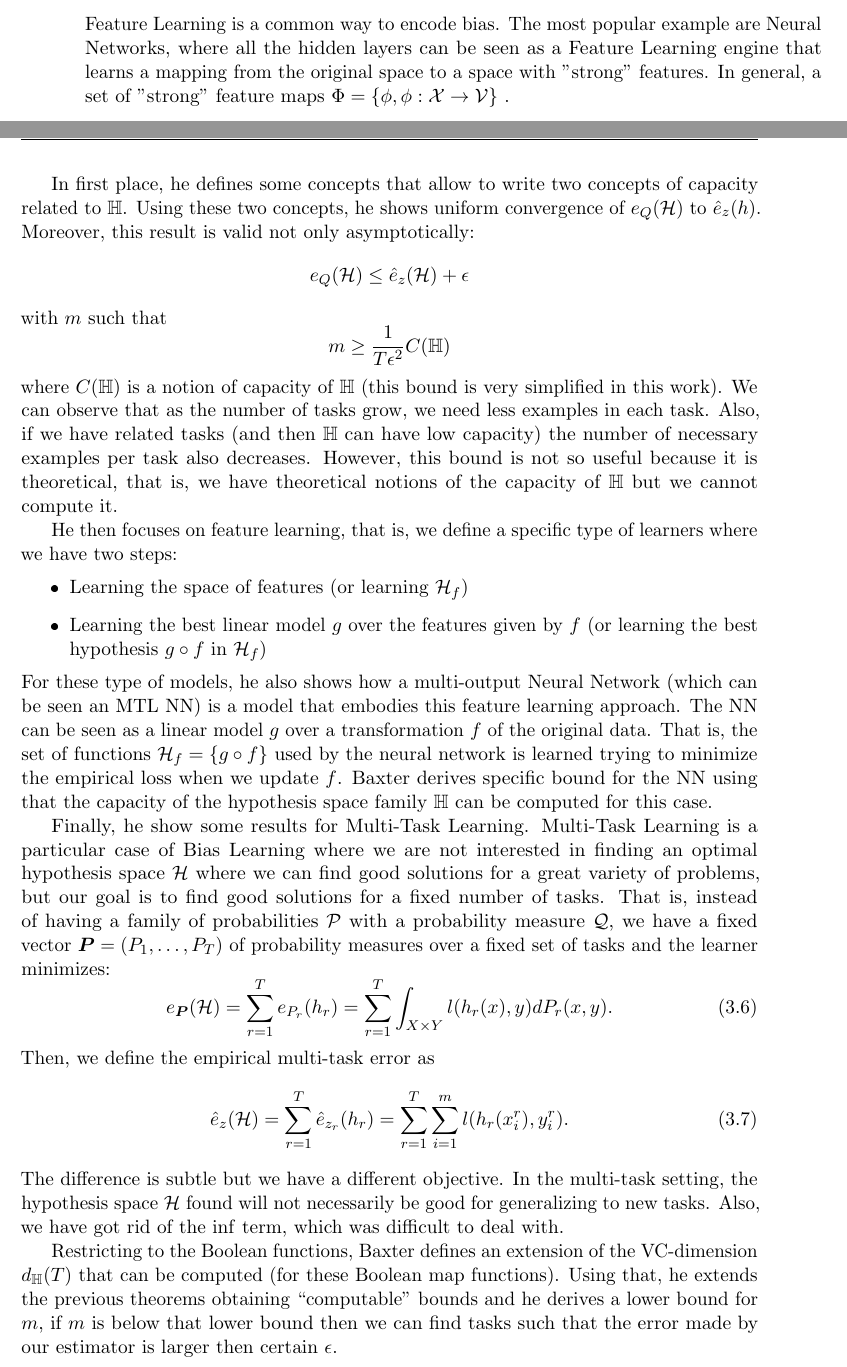
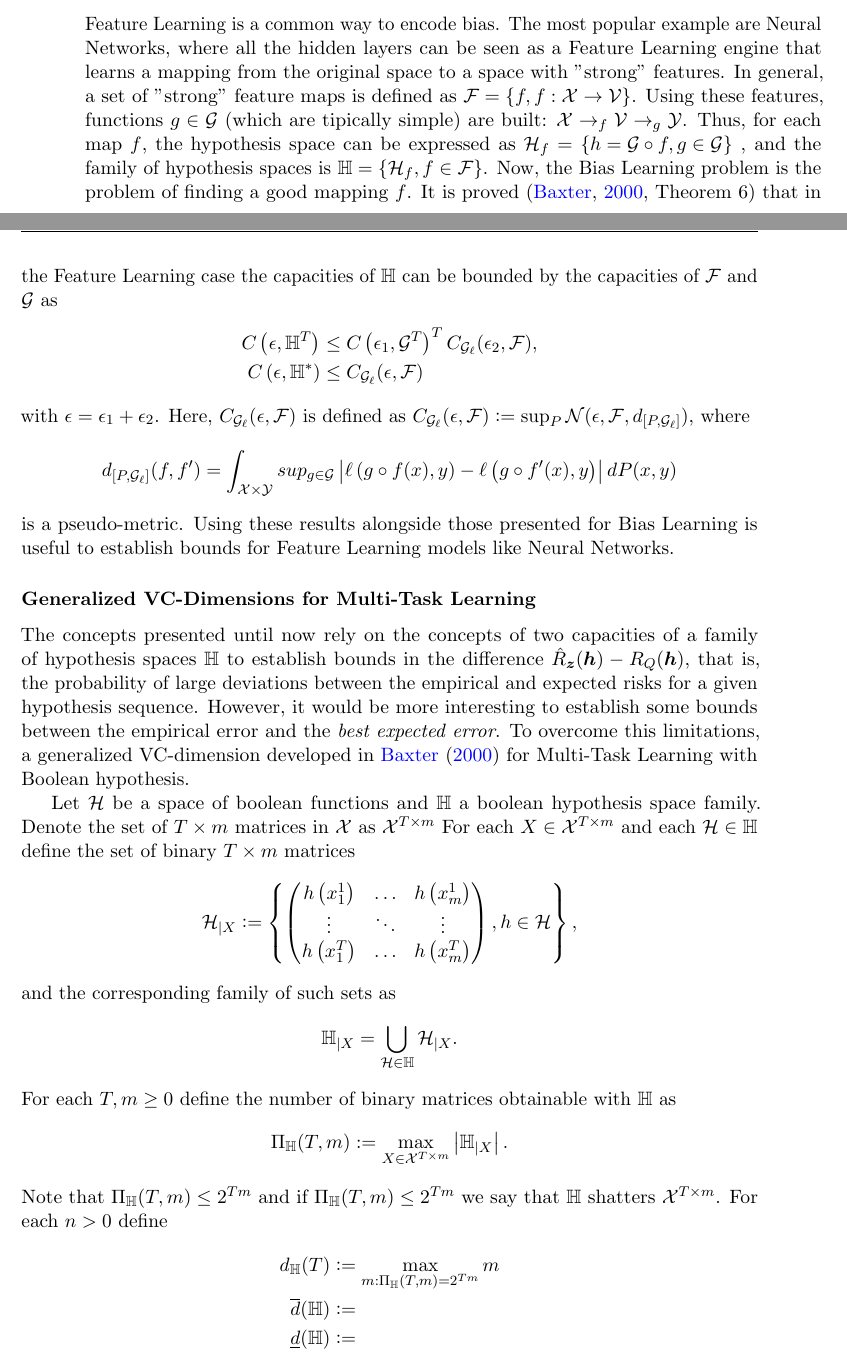
Before and after one commit to carlosruizp/thesis, a LaTeX thesis (Thesis.tex, which reads Chapters/Chapter2.tex): two parts of pages 23 and 24 of 31, joined at a grey line, cut so that both start at the same text. The pictures show the PDF file Thesis.pdf that the author committed with the source.

Commit message:
Generalized VCdim for MTL

```diff
--- a/Chapters/Chapter2.tex
+++ b/Chapters/Chapter2.tex
@@ -224,56 +224,60 @@ with probability $1 - \delta$ given that the number of samples per task
 % Feature Learning
 \subsubsection*{Feature Learning}
 Feature Learning is a common way to encode bias. The most popular example are Neural Networks, where all the hidden layers can be seen as a Feature Learning engine that learns a mapping from the original space to a space with ''strong'' features.
-In general, a set of ''strong'' feature maps $\Phi = \set{\phi, \phi: \Xspace \to \Fspace}$ .
+In general, a set of ''strong'' feature maps is defined as $\mathcal{F} = \set{f, f: \Xspace \to \Fspace}$. Using these features, functions $g \in \mathcal{G}$ (which are tipically simple) are built:
+$\Xspace \to_f \Fspace \to_g \Yspace$.
+Thus, for each map $f$, the hypothesis space can be expressed as
+$\hypspace_f = \set{h = \mathcal{G} \circ f, g \in \mathcal{G}}$
+, and the family of hypothesis spaces is
+$\hypspacef = \set{\hypspace_f, f \in \mathcal{F}}$.
+Now, the Bias Learning problem is the problem of finding a good mapping $f$.
+It is proved~\cite[Theorem~6]{baxter2000model} that in the Feature Learning case the capacities of $\hypspacef$ can be bounded by the capacities of $\mathcal{F}$ and $\mathcal{G}$ as
+\begin{align*}
+    \capacity{\epsilon}{\bsetsample} &\leq \capacity{\epsilon_1}{\mathcal{G}^\ntasks}^T \capf_{\mathcal{G}_\lossf}(\epsilon_2, \mathcal{F}) , \\
+    \capacity{\epsilon}{\bsetdist} &\leq \capf_{\mathcal{G}_\lossf}(\epsilon, \mathcal{F})
+\end{align*}
+with $\epsilon = \epsilon_1 + \epsilon_2 $. Here, $\capf_{\mathcal{G}_\lossf}(\epsilon, \mathcal{F})$ is defined as
+$\capf_{\mathcal{G}_\lossf}(\epsilon, \mathcal{F}) \defeq \sup_P \mathcal{N}(\epsilon, \mathcal{F}, \dist{[P, \mathcal{G}_\lossf]})$, where
+$$ \dist{[P, \mathcal{G}_\lossf]}(f, f') = \int_{\Xspace \times \Yspace} sup_{g \in \mathcal{G}} \abs{\loss{g \circ f(x)}{y} - \loss{g \circ f'(x)}{y}} dP(x, y)$$
+is a pseudo-metric. Using these results alongside those presented for Bias Learning is useful to establish bounds for Feature Learning models like Neural Networks.
 
-
-
-\pagebreak
-
-
-In first place, he defines some concepts that allow to write two concepts of capacity related to $\mathbb{H}$. Using these two concepts, he shows uniform convergence of $e_Q(\hypspace)$ to $\hat{e}_z(h)$. Moreover, this result is valid not only asymptotically:
-\begin{equation*}
-    e_Q(\hypspace) \leq \hat{e}_z(\hypspace) + \epsilon
-\end{equation*}
-with $m$ such that
-\begin{equation*}
-    m \geq \frac{1}{T \epsilon^2} C(\mathbb{H})
-\end{equation*}
-where $C(\mathbb{H})$ is a notion of capacity of $\mathbb{H}$ (this bound is very simplified in this work). We can observe that as the number of tasks grow, we need less examples in each task. Also, if we have related tasks (and then $\mathbb{H}$ can have low capacity) the number of necessary examples per task also decreases.
-However, this bound is not so useful because it is theoretical, that is, we have theoretical notions of the capacity of $\mathbb{H}$ but we cannot compute it.
-
-He then focuses on feature learning, that is, we define a specific type of learners where we have two steps:
-\begin{itemize}
-    \item Learning the space of features (or learning $\hypspace_f$)
-    \item Learning the best linear model $g$ over the features given by $f$ (or learning the best hypothesis $g \circ f$ in $\hypspace_f$)
-\end{itemize}
-For these type of models, he also shows how a multi-output Neural Network (which can be seen an MTL NN) is a model that embodies this feature learning approach.
-The NN can be seen as a linear model $g$ over a transformation $f$ of the original data. That is, the set of functions $\hypspace_f = \{g \circ f \}$ used by the neural network is learned trying to minimize the empirical loss when we update $f$.
-Baxter derives specific bound for the NN using that the capacity of the hypothesis space family $\mathbb{H}$ can be computed for this case.
-
-Finally, he show some results for Multi-Task Learning.
-Multi-Task Learning is a particular case of Bias Learning where we are not interested in finding an optimal hypothesis space $\hypspace$ where we can find good solutions for a great variety of problems, but our goal is to find good solutions for a fixed number of tasks. That is, instead of having a family of probabilities $\mathcal{P}$ with a probability measure $\mathcal{Q}$, we have a fixed vector $\bm{P} = (P_1, \ldots, P_T)$ of probability measures over a fixed set of tasks and the learner minimizes:
-\begin{equation}
-    e_{\bm{P}}(\hypspace) = \sum_{r=1}^\ntasks e_{P_r}(h_r)  = \sum_{r=1}^\ntasks \int_{X \times Y} l(h_r(x), y) d P_r(x, y) .
-\end{equation}
-Then, we define the empirical multi-task error as
-\begin{equation}\label{eq:mtllearn_exprisk}
-    \hat{e}_z(\hypspace) = \sum_{r=1}^\ntasks \hat{e}_{z_r}(h_r) = \sum_{r=1}^\ntasks \sum_{i=1}^m l(h_r(x_i^r), y_i^r).
-\end{equation}
-The difference is subtle but we have a different objective. In the multi-task setting, the hypothesis space $\hypspace$ found will not necessarily be good for generalizing to new tasks. Also, we have got rid of the $\inf$ term, which was difficult to deal with.
+% Generalized VC-dim , Theorems 12, 13 and Corollary 13
+\subsubsection*{Generalized VC-Dimensions for Multi-Task Learning}
+The concepts presented until now rely on the concepts of two capacities of a family of hypothesis spaces $\hypspacef$ to establish bounds in the difference $\bemprisk(\myvec{\hypf}) - \bexprisk(\myvec{\hypf})$, that is, the probability of large deviations between the empirical and expected risks for a given hypothesis sequence. However, it would be more interesting to establish some bounds between the empirical error and the \emph{best expected error}.
+To overcome this limitations, a generalized VC-dimension developed in~\cite{baxter2000model} for Multi-Task Learning with Boolean hypothesis.
 %
 
-Restricting to the Boolean functions, Baxter defines an extension of the VC-dimension $d_\mathbb{H}(T)$ that can be computed (for these Boolean map functions). Using that, he extends the previous theorems obtaining ``computable'' bounds and he derives a lower bound for $m$, if $m$ is below that lower bound then we can find tasks such that the error made by our estimator is larger then certain $\epsilon$.
+Let $\hypspace$ be a space of boolean functions and $\hypspacef$ a boolean hypothesis space family. Denote the set of $\ntasks \times \npertask$ matrices in $\Xspace$ as $\Xspace^{\ntasks \times \npertask}$
+For each $\mymat{x} \in \Xspace^{\ntasks \times \npertask}$ and each $\hypspace \in \hypspacef$ define the set of binary $\ntasks \times \npertask$ matrices
+\begin{equation}
+    \nonumber
+    \hypspace_{\vert \mymat{x}} \defeq \set{\begin{pmatrix}
+        \hypfun{x_1^1} & \ldots & \hypfun{x_\npertask^1} \\
+        \vdots & \ddots & \vdots \\
+        \hypfun{x_1^\ntasks} & \ldots & \hypfun{x_\npertask^\ntasks} \\
+    \end{pmatrix}, \hypf \in \hypspace} ,
+\end{equation}
+and the corresponding family of such sets as
+\begin{equation}
+    \nonumber
+    \hypspacef_{\vert \mymat{x}} = \bigcup_{\hypspace \in \hypspacef}  \hypspace_{\vert \mymat{x}}.
+\end{equation}
+For each $\ntasks, \npertask \geq 0$ define the number of binary matrices obtainable with $\hypspacef$ as
+\begin{equation}
+    \nonumber
+    \Pi_\hypspacef(\ntasks, \npertask) \defeq \max_{\mymat{x} \in \Xspace^{\ntasks \times \npertask}} \abs{ \hypspacef_{\vert \mymat{x}} }.
+\end{equation}
+Note that $\Pi_\hypspacef(\ntasks, \npertask) \leq 2^{\ntasks \npertask}$ and if $\Pi_\hypspacef(\ntasks, \npertask) \leq 2^{\ntasks \npertask}$ we say that $\hypspacef$ shatters $\Xspace^{\ntasks \times \npertask}$.
+For each $n > 0$ define
+\begin{align}
+    d_\hypspacef(\ntasks) &\defeq \max_{m: \Pi_\hypspacef(\ntasks, \npertask) = 2^{\ntasks \npertask}} m \nonumber \\
+    \overline{d}(\hypspacef) &\defeq    \nonumber \\
+    \underline{d}(\hypspacef) &\defeq    \nonumber
+\end{align}
 
 
 
 
-
-
-
-% Feature Learning model as Bias Learner using Neural Networks
-
-    % Lemmas?
 
 \subsection{A notion of Task relatedness} % Ben-David
 % Baxter gives the foundation for a theoretical work of a framework where the tasks share a common learning bias...
```
Also changed, not shown: Thesis.tex (+8 -2 lines), Thesis.pdf, Chapters/Chapter2.tex (28 more changed lines).
